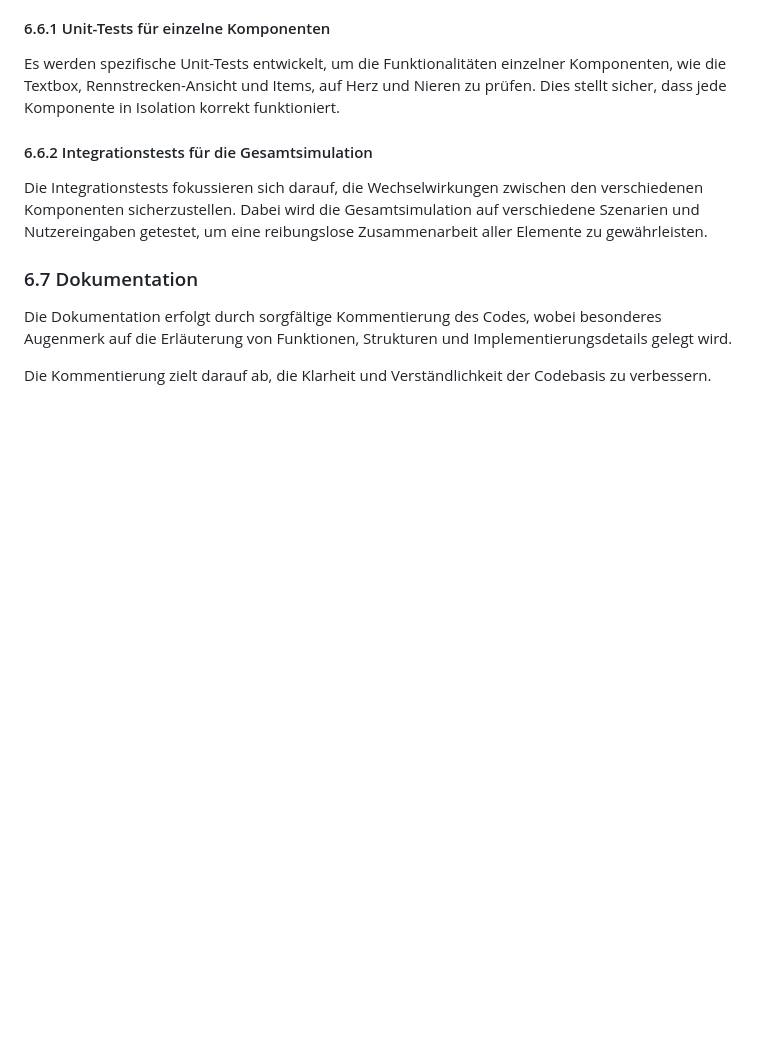
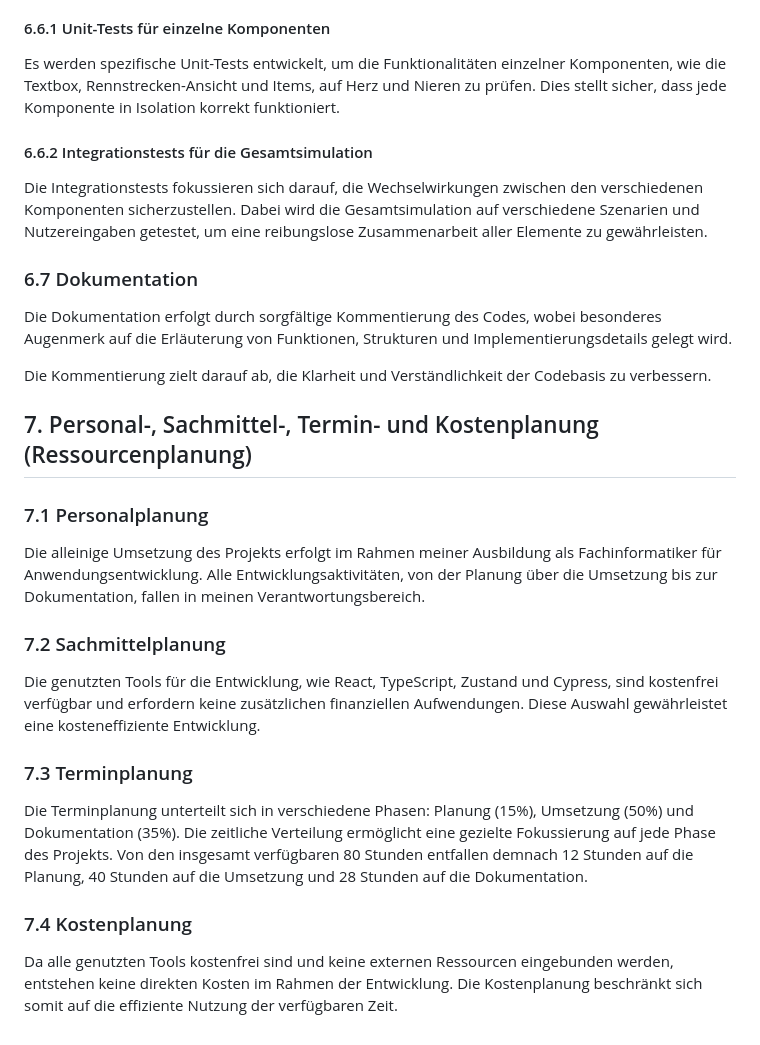
Before and after one commit to jannickbath/simulationsprojekt, a Markdown page: documentation/index.md, the part around the change. GitHub-like rendering; blank space fills up the shorter version.

Commit message:
+doku Ressourcenplanung

```diff
--- a/documentation/index.md
+++ b/documentation/index.md
@@ -136,3 +136,21 @@ Die Integrationstests fokussieren sich darauf, die Wechselwirkungen zwischen den
 Die Dokumentation erfolgt durch sorgfältige Kommentierung des Codes, wobei besonderes Augenmerk auf die Erläuterung von Funktionen, Strukturen und Implementierungsdetails gelegt wird.
 
 Die Kommentierung zielt darauf ab, die Klarheit und Verständlichkeit der Codebasis zu verbessern.
+
+## 7. Personal-, Sachmittel-, Termin- und Kostenplanung (Ressourcenplanung)
+
+### 7.1 Personalplanung
+
+Die alleinige Umsetzung des Projekts erfolgt im Rahmen meiner Ausbildung als Fachinformatiker für Anwendungsentwicklung. Alle Entwicklungsaktivitäten, von der Planung über die Umsetzung bis zur Dokumentation, fallen in meinen Verantwortungsbereich.
+
+### 7.2 Sachmittelplanung
+
+Die genutzten Tools für die Entwicklung, wie React, TypeScript, Zustand und Cypress, sind kostenfrei verfügbar und erfordern keine zusätzlichen finanziellen Aufwendungen. Diese Auswahl gewährleistet eine kosteneffiziente Entwicklung.
+
+### 7.3 Terminplanung
+
+Die Terminplanung unterteilt sich in verschiedene Phasen: Planung (15%), Umsetzung (50%) und Dokumentation (35%). Die zeitliche Verteilung ermöglicht eine gezielte Fokussierung auf jede Phase des Projekts. Von den insgesamt verfügbaren 80 Stunden entfallen demnach 12 Stunden auf die Planung, 40 Stunden auf die Umsetzung und 28 Stunden auf die Dokumentation.
+
+### 7.4 Kostenplanung
+
+Da alle genutzten Tools kostenfrei sind und keine externen Ressourcen eingebunden werden, entstehen keine direkten Kosten im Rahmen der Entwicklung. Die Kostenplanung beschränkt sich somit auf die effiziente Nutzung der verfügbaren Zeit.
```
